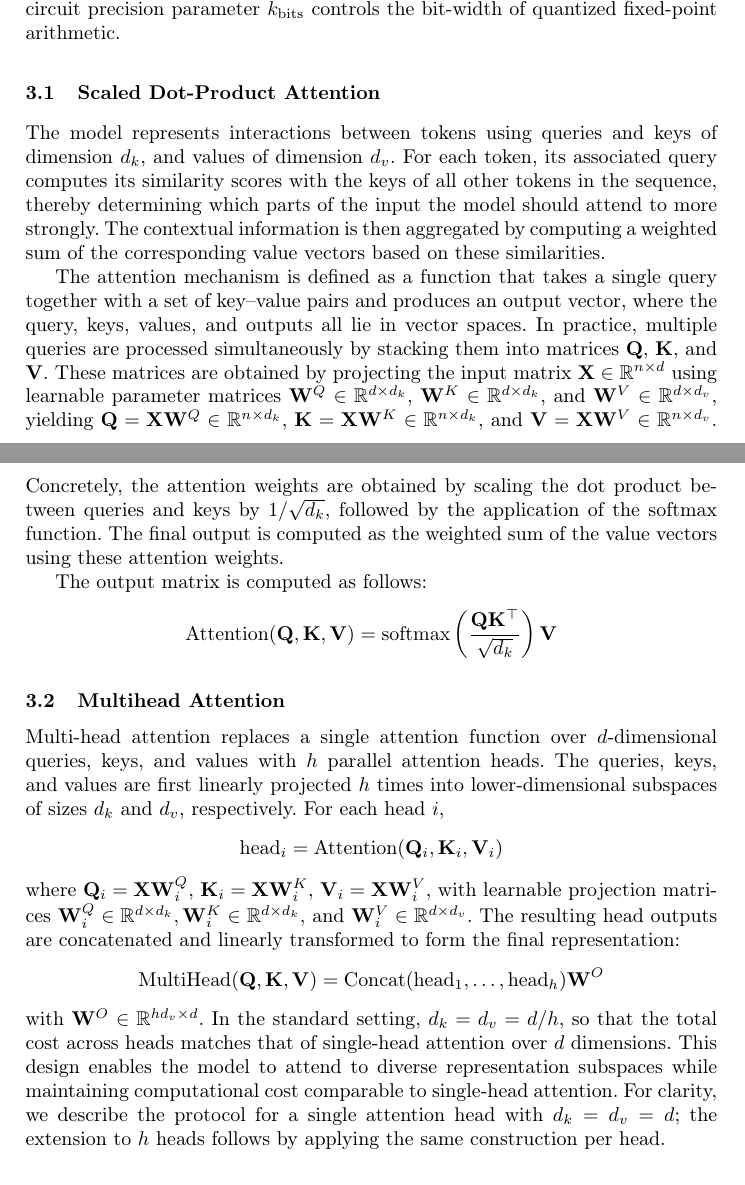
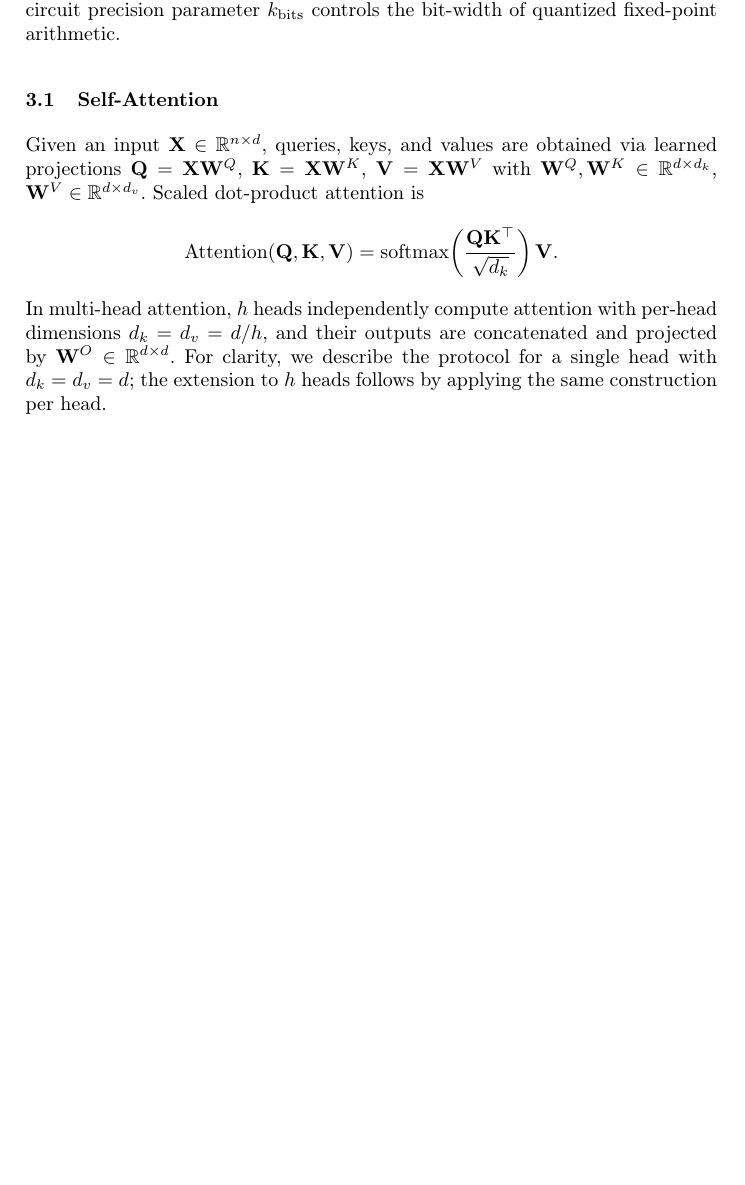
Before and after one commit to snp-labs/overleaf_zkDietformer, a LaTeX paper (ICISC/main.tex): two parts of pages 4 and 5 of 25 before the commit and part of page 4 of 24 after it, the two joined at a grey line, cut so that both start at the same text, the shorter picture padded with empty space. Compiled offline with pdfLaTeX.

Commit message:
step12: compress §3.1/§3.2 into single Self-Attention subsection
Deleted two duplicate prose paragraphs in §3.1 (token similarity,
attention function description already covered in §1). Collapsed
§3.2 Multihead Attention formulas into one sentence within §3.1.
Renamed subsection to "Self-Attention". Body: 20 pages.

Co-Authored-By: Claude Opus 4.6 <noreply@anthropic.com>

```diff
--- a/ICISC/main.tex
+++ b/ICISC/main.tex
@@ -118,29 +118,12 @@ Thaler~\cite{Thaler} reduces matrix-multiplication verification to $O(n^2)$ via
 \sss{Notation}
 We denote the sequence length by $n$, the hidden dimension by $d$, and the per-head query/key and value dimensions by $d_k$ and $d_v$, respectively. The number of attention heads is $h$, the number of Transformer layers is $L$, and the number of landmarks is $m$, giving a segment length $\ell = n/m$. The circuit precision parameter $k_{\text{bits}}$ controls the bit-width of quantized fixed-point arithmetic.
 
-\subsection{Scaled Dot-Product Attention}
-The model represents interactions between tokens using queries and keys of dimension $d_k$, and values of dimension $d_v$. For each token, its associated query computes its similarity scores with the keys of all other tokens in the sequence, thereby determining which parts of the input the model should attend to more strongly. The contextual information is then aggregated by computing a weighted sum of the corresponding value vectors based on these similarities.
-
-The attention mechanism is defined as a function that takes a single query together with a set of key--value pairs and produces an output vector, where the query, keys, values, and outputs all lie in vector spaces. In practice, multiple queries are processed simultaneously by stacking them into matrices $\Q$, $\K$, and $\V$. These matrices are obtained by projecting the input matrix $\X \in \mathbb{R}^{n \times d}$ using learnable parameter matrices $\W^Q \in \mathbb{R}^{d \times d_k}$, $\W^K \in \mathbb{R}^{d \times d_k}$, and $\W^V \in \mathbb{R}^{d \times d_v}$, yielding $\Q = \X \W^Q \in \mathbb{R}^{n \times d_k}$, $\K = \X \W^K \in \mathbb{R}^{n \times d_k}$, and $\V = \X \W^V \in \mathbb{R}^{n \times d_v}$. Concretely, the attention weights are obtained by scaling the dot product between queries and keys by $1/\sqrt{d_k}$, followed by the application of the softmax function. The final output is computed as the weighted sum of the value vectors using these attention weights.
-
-The output matrix is computed as follows:
+\subsection{Self-Attention}
+Given an input $\X \in \mathbb{R}^{n \times d}$, queries, keys, and values are obtained via learned projections $\Q = \X \W^Q$, $\K = \X \W^K$, $\V = \X \W^V$ with $\W^Q, \W^K \in \mathbb{R}^{d \times d_k}$, $\W^V \in \mathbb{R}^{d \times d_v}$. Scaled dot-product attention is
 \[
-    \text{Attention} (\Q, \K, \V ) = \sfmax\left(\frac{\Q\K^\top}{\sqrt{d_k}}\right)\V
+    \text{Attention} (\Q, \K, \V ) = \sfmax\!\left(\frac{\Q\K^\top}{\sqrt{d_k}}\right)\V.
 \]
-
-
-\subsection{Multihead Attention}
-Multi-head attention replaces a single attention function over $d$-dimensional queries, keys, and values with $h$ parallel attention heads. The queries, keys, and values are first linearly projected $h$ times into lower-dimensional subspaces of sizes $d_k$ and $d_v$, respectively. For each head $i$,
-\[
-    \text{head}_i = \text{Attention} (\Q_i, \K_i, \V_i)
-\]
-where $\Q_i = \X \mathbf{W}_i^{Q}$, $\K_i = \X \mathbf{W}_i^{K}$, $\V_i = \X \mathbf{W}_i^{V}$, with learnable projection matrices $\mathbf{W}_i^{Q} \in \mathbb{R}^{d\times d_k}, \mathbf{W}_i^{K} \in \mathbb{R}^{d\times d_k}$, and $\mathbf{W}_i^{V} \in \mathbb{R}^{d\times d_v}$.
-The resulting head outputs are concatenated and linearly transformed to form the final representation:
-\[
-\text{MultiHead}(\Q,\K,\V)=\text{Concat} (\text{head}_1,\dots,\text{head}_h) \mathbf{W}^{O}
-\]
-with $\mathbf{W}^{O} \in \mathbb{R}^{h d_v \times d}$.
-In the standard setting, $d_k = d_v = d/h$, so that the total cost across heads matches that of single-head attention over $d$ dimensions. This design enables the model to attend to diverse representation subspaces while maintaining computational cost comparable to single-head attention. For clarity, we describe the protocol for a single attention head with $d_k = d_v = d$; the extension to $h$ heads follows by applying the same construction per head.
+In multi-head attention, $h$ heads independently compute attention with per-head dimensions $d_k = d_v = d/h$, and their outputs are concatenated and projected by $\W^O \in \mathbb{R}^{d \times d}$. For clarity, we describe the protocol for a single head with $d_k = d_v = d$; the extension to $h$ heads follows by applying the same construction per head.
 
 \subsection{Nystrom-Based Linear Attention}\label{subsec:nystrom-linear}
 Nystr\"omformer applies the Nystr\"om method~\cite{Nystromformer}---a technique widely used in matrix approximation---to reduce the computational complexity of the standard Transformer from $O(n^2)$ to $O(n)$. The key idea of the Nystr\"om method is to reconstruct the full matrix approximately by using only a subset of its rows and columns, instead of computing the entire matrix explicitly.
```
